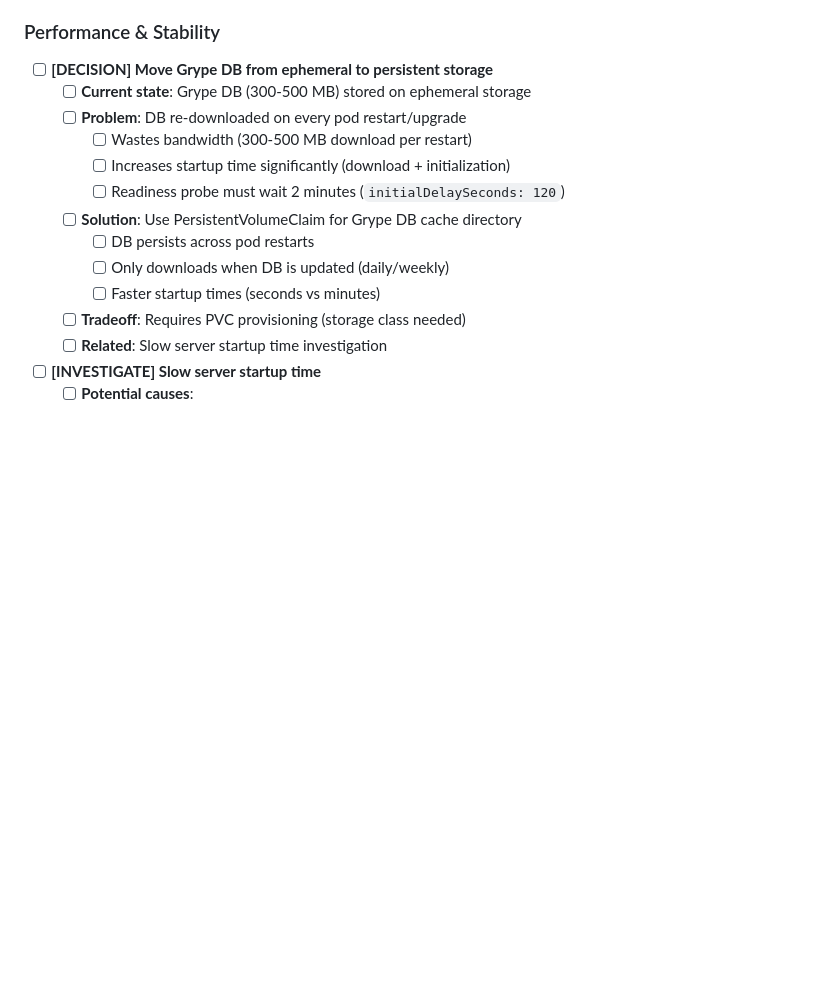
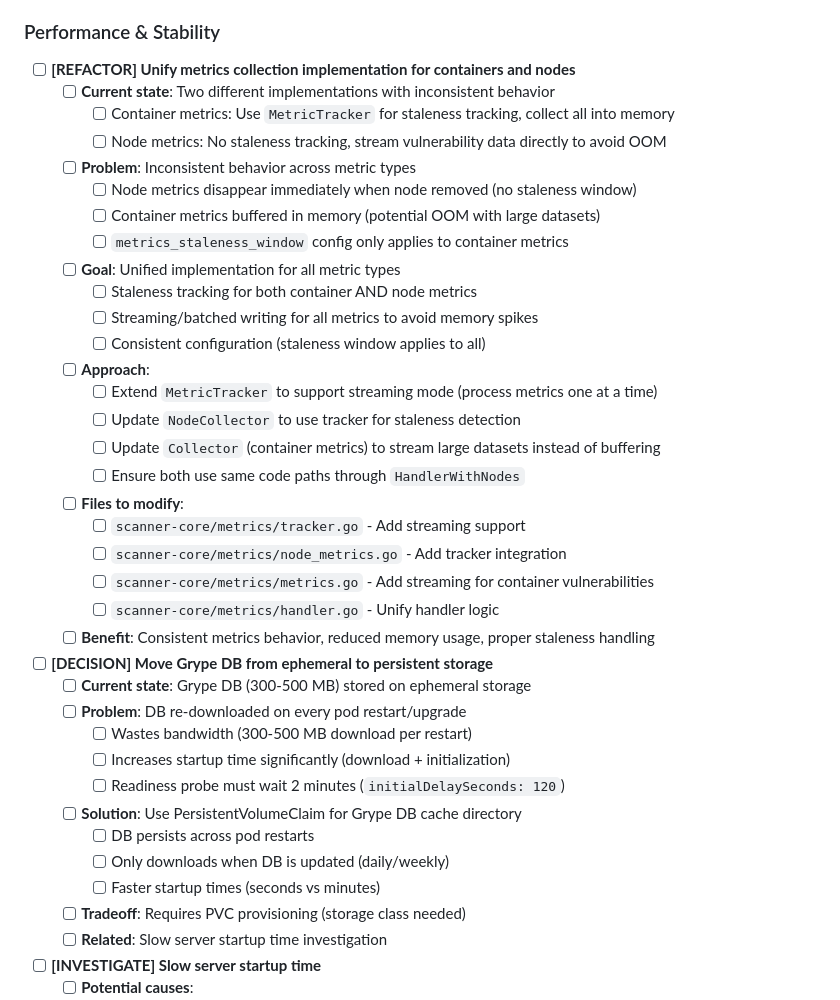
Before and after one commit to bvboe/b2s-go, a Markdown page: TODO.md, the part around the change. Rendered like a GitHub page; blank space fills up the shorter version.

```diff
--- a/TODO.md
+++ b/TODO.md
@@ -27,6 +27,29 @@
   - [ ] **Related**: Node SBOM memory investigation (Test 2.1 results)
 
 ### Performance & Stability
+- [ ] **[REFACTOR] Unify metrics collection implementation for containers and nodes**
+  - [ ] **Current state**: Two different implementations with inconsistent behavior
+    - [ ] Container metrics: Use `MetricTracker` for staleness tracking, collect all into memory
+    - [ ] Node metrics: No staleness tracking, stream vulnerability data directly to avoid OOM
+  - [ ] **Problem**: Inconsistent behavior across metric types
+    - [ ] Node metrics disappear immediately when node removed (no staleness window)
+    - [ ] Container metrics buffered in memory (potential OOM with large datasets)
+    - [ ] `metrics_staleness_window` config only applies to container metrics
+  - [ ] **Goal**: Unified implementation for all metric types
+    - [ ] Staleness tracking for both container AND node metrics
+    - [ ] Streaming/batched writing for all metrics to avoid memory spikes
+    - [ ] Consistent configuration (staleness window applies to all)
+  - [ ] **Approach**:
+    - [ ] Extend `MetricTracker` to support streaming mode (process metrics one at a time)
+    - [ ] Update `NodeCollector` to use tracker for staleness detection
+    - [ ] Update `Collector` (container metrics) to stream large datasets instead of buffering
+    - [ ] Ensure both use same code paths through `HandlerWithNodes`
+  - [ ] **Files to modify**:
+    - [ ] `scanner-core/metrics/tracker.go` - Add streaming support
+    - [ ] `scanner-core/metrics/node_metrics.go` - Add tracker integration
+    - [ ] `scanner-core/metrics/metrics.go` - Add streaming for container vulnerabilities
+    - [ ] `scanner-core/metrics/handler.go` - Unify handler logic
+  - [ ] **Benefit**: Consistent metrics behavior, reduced memory usage, proper staleness handling
 - [ ] **[DECISION] Move Grype DB from ephemeral to persistent storage**
   - [ ] **Current state**: Grype DB (300-500 MB) stored on ephemeral storage
   - [ ] **Problem**: DB re-downloaded on every pod restart/upgrade
```
